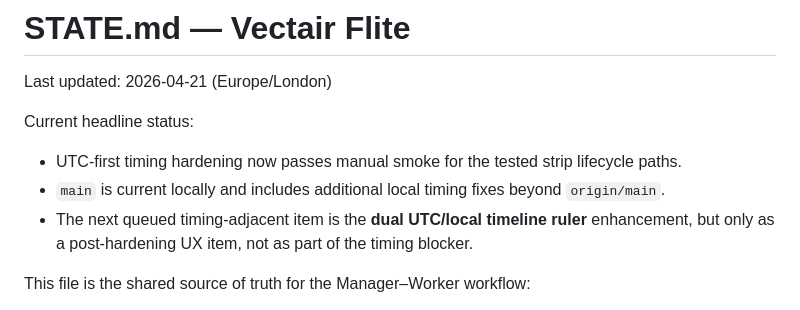
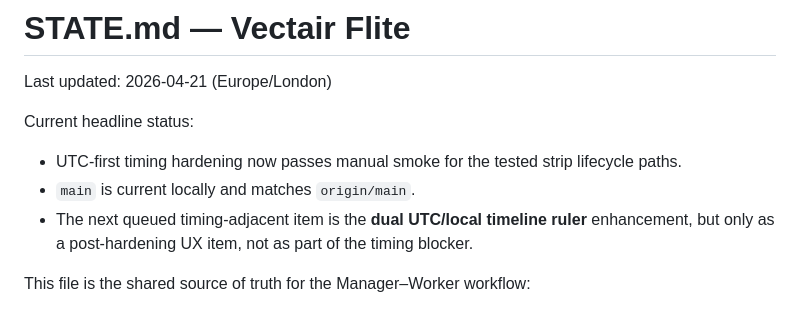
Before and after one commit to Arkmere/FDMS, a Markdown page: STATE.md, the part around the change. GitHub-like rendering.

Commit message:
docs: update STATE.md for UTC timing hardening and queue status

```diff
--- a/STATE.md
+++ b/STATE.md
@@ -4,7 +4,7 @@ Last updated: 2026-04-21 (Europe/London)
 
 Current headline status:
 - UTC-first timing hardening now passes manual smoke for the tested strip lifecycle paths.
-- `main` is current locally and includes additional local timing fixes beyond `origin/main`.
+- `main` is current locally and matches `origin/main`.
 - The next queued timing-adjacent item is the **dual UTC/local timeline ruler** enhancement, but only as a post-hardening UX item, not as part of the timing blocker.
 
 This file is the shared source of truth for the Manager–Worker workflow:
```
